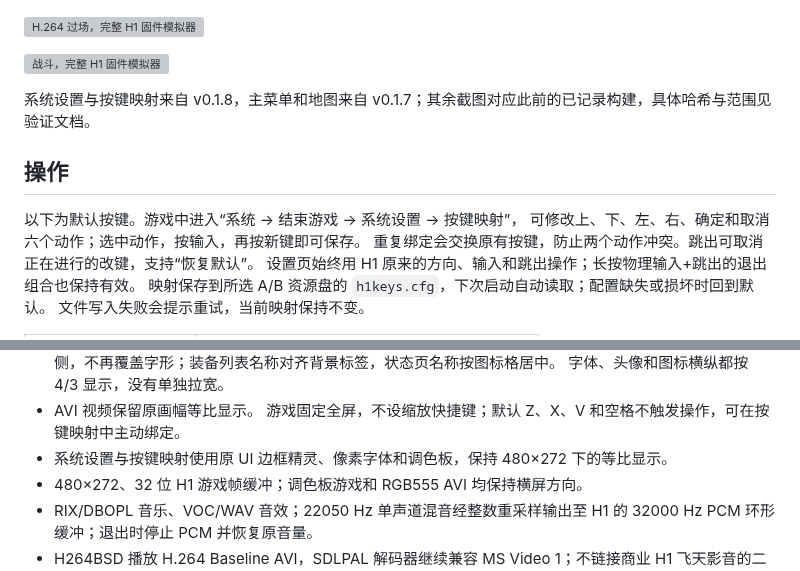
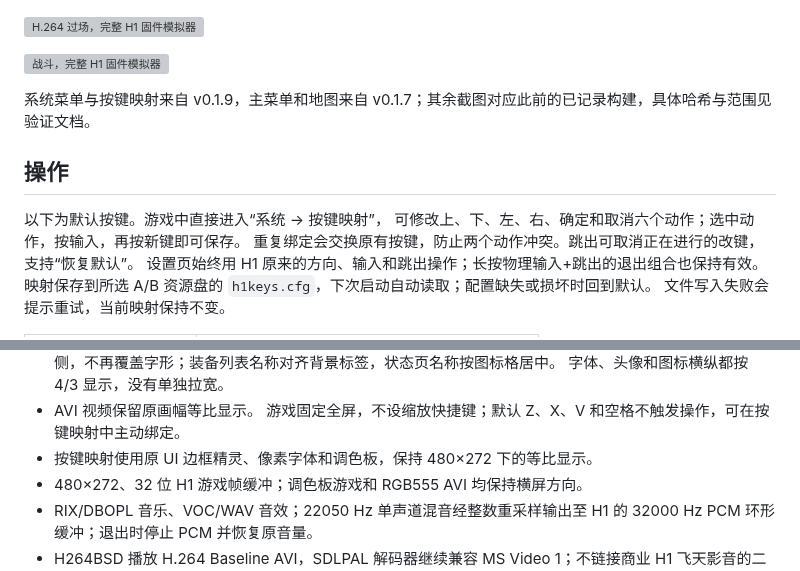
Before and after one commit to HelloClyde/BBKH1-pal1, a Markdown page: README.md, 2 parts joined by grey strips. GitHub-like rendering; grey boxes are pictures that could not be loaded.

```diff
--- a/README.md
+++ b/README.md
@@ -67,11 +67,11 @@ Release 中的独立 PAK 附件保留原游戏资源权利，不属于源码的
 
 ![战斗，完整 H1 固件模拟器](docs/evidence/battle-firmware.png)
 
-系统设置与按键映射来自 v0.1.8，主菜单和地图来自 v0.1.7；其余截图对应此前的已记录构建，具体哈希与范围见验证文档。
+系统菜单与按键映射来自 v0.1.9，主菜单和地图来自 v0.1.7；其余截图对应此前的已记录构建，具体哈希与范围见验证文档。
 
 ## 操作
 
-以下为默认按键。游戏中进入“系统 → 结束游戏 → 系统设置 → 按键映射”，
+以下为默认按键。游戏中直接进入“系统 → 按键映射”，
 可修改上、下、左、右、确定和取消六个动作；选中动作，按输入，再按新键即可保存。
 重复绑定会交换原有按键，防止两个动作冲突。跳出可取消正在进行的改键，支持“恢复默认”。
 设置页始终用 H1 原来的方向、输入和跳出操作；长按物理输入+跳出的退出组合也保持有效。
@@ -106,7 +106,7 @@ Release 中的独立 PAK 附件保留原游戏资源权利，不属于源码的
   字体、头像和图标横纵都按 4/3 显示，没有单独拉宽。
 - AVI 视频保留原画幅等比显示。
   游戏固定全屏，不设缩放快捷键；默认 Z、X、V 和空格不触发操作，可在按键映射中主动绑定。
-- 系统设置与按键映射使用原 UI 边框精灵、像素字体和调色板，保持 480×272 下的等比显示。
+- 按键映射使用原 UI 边框精灵、像素字体和调色板，保持 480×272 下的等比显示。
 - 480×272、32 位 H1 游戏帧缓冲；调色板游戏和 RGB555 AVI 均保持横屏方向。
 - RIX/DBOPL 音乐、VOC/WAV 音效；22050 Hz 单声道混音经整数重采样输出至
   H1 的 32000 Hz PCM 环形缓冲；退出时停止 PCM 并恢复原音量。
```
Also changed, not shown: other parts of README.md (+8 -7 lines), docs/release-v0.1.9.md (added, +14 -0 lines), docs/verification-v0.1.8.md (added, +69 -0 lines), docs/verification.md (+24 -41 lines), docs/evidence/v0.1.9-keymap-default.png (added), docs/evidence/v0.1.9-quit-confirmation.png (added), docs/evidence/v0.1.9-system-menu.png (added), 8 other files.
